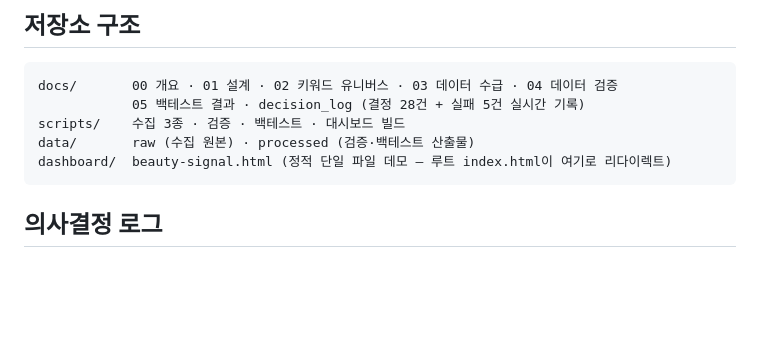
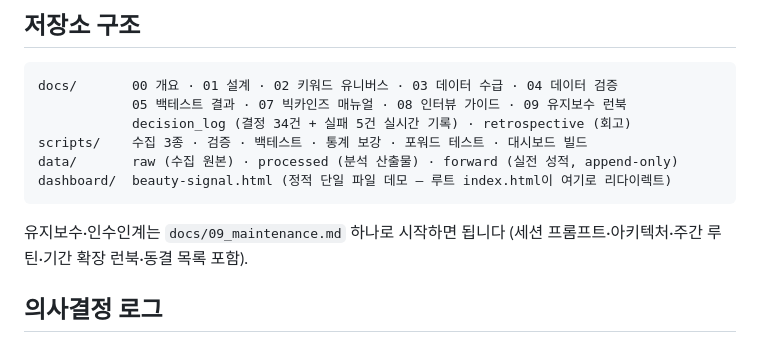
Before and after one commit to 2econdlifestyle/beauty-signal, a Markdown page: README.md, the part around the change. GitHub-like rendering; blank space fills up the shorter version.

Commit message:
docs: 유지보수 런북(09) — 세션 인수인계·기간 확장·진단 순서·동결 목록

````diff
--- a/README.md
+++ b/README.md
@@ -101,11 +101,14 @@ python scripts/build_dashboard.py            # 대시보드 생성
 
 ```
 docs/       00 개요 · 01 설계 · 02 키워드 유니버스 · 03 데이터 수급 · 04 데이터 검증
-            05 백테스트 결과 · decision_log (결정 28건 + 실패 5건 실시간 기록)
-scripts/    수집 3종 · 검증 · 백테스트 · 대시보드 빌드
-data/       raw (수집 원본) · processed (검증·백테스트 산출물)
+            05 백테스트 결과 · 07 빅카인즈 매뉴얼 · 08 인터뷰 가이드 · 09 유지보수 런북
+            decision_log (결정 34건 + 실패 5건 실시간 기록) · retrospective (회고)
+scripts/    수집 3종 · 검증 · 백테스트 · 통계 보강 · 포워드 테스트 · 대시보드 빌드
+data/       raw (수집 원본) · processed (분석 산출물) · forward (실전 성적, append-only)
 dashboard/  beauty-signal.html (정적 단일 파일 데모 — 루트 index.html이 여기로 리다이렉트)
 ```
+
+유지보수·인수인계는 `docs/09_maintenance.md` 하나로 시작하면 됩니다 (세션 프롬프트·아키텍처·주간 루틴·기간 확장 런북·동결 목록 포함).
 
 ## 의사결정 로그
 
````
Also changed, not shown: docs/09_maintenance.md (added, +73 -0 lines).
